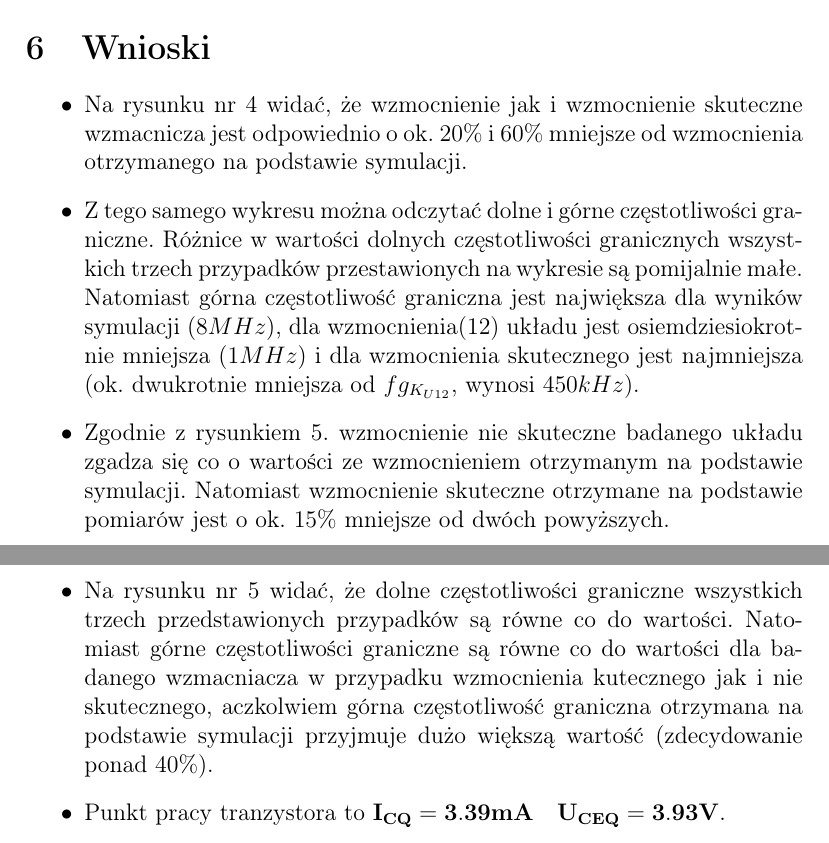
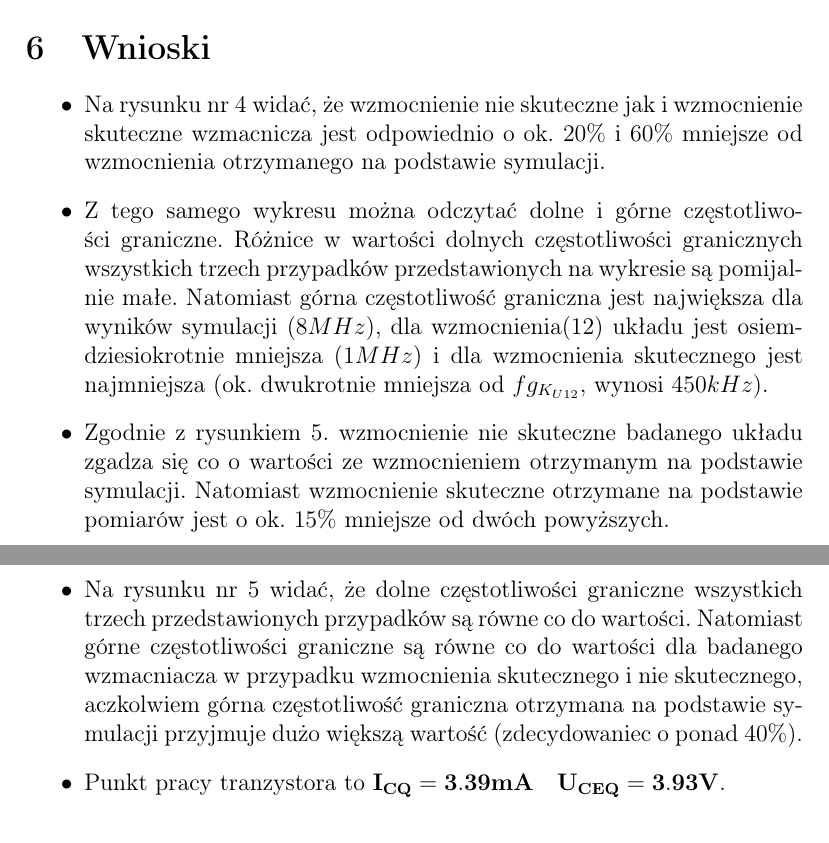
Before and after one commit to ziele3920/SAiC, a LaTeX document (Sprawko_LATEX/Zasilacz.tex): two parts of pages 8 and 9 of 11, joined at a grey line, cut so that both start at the same text. Compiled offline with pdfLaTeX.

Commit message:
literowki

```diff
--- a/Sprawko_LATEX/Zasilacz.tex
+++ b/Sprawko_LATEX/Zasilacz.tex
@@ -254,12 +254,12 @@ znajdujący się na wejściu badanego układu.
 \section {Wnioski}
 
 \begin{itemize}
-  \item Na rysunku nr 4 widać, że wzmocnienie jak i wzmocnienie skuteczne wzmacnicza
+  \item Na rysunku nr 4 widać, że wzmocnienie nie skuteczne jak i wzmocnienie skuteczne wzmacnicza
 	jest odpowiednio o ok. $20\%$ i $60\%$ mniejsze od wzmocnienia
 	otrzymanego na podstawie symulacji.
   \item Z tego samego wykresu można odczytać dolne i górne częstotliwości graniczne.
 	Różnice w wartości dolnych częstotliwości granicznych wszystkich trzech przypadków
-	przestawionych na wykresie są pomijalnie małe. Natomiast górna częstotliwość graniczna
+	przedstawionych na wykresie są pomijalnie małe. Natomiast górna częstotliwość graniczna
 	jest największa dla wyników symulacji $(8MHz)$, dla wzmocnienia(12) układu
 	jest osiemdziesiokrotnie mniejsza $(1MHz)$ i dla wzmocnienia skutecznego jest najmniejsza
 	(ok. dwukrotnie mniejsza od $fg_{K_{U12}}$, wynosi $450kHz$).
@@ -275,9 +275,9 @@ znajdujący się na wejściu badanego układu.
  \begin{itemize}
     \item Na rysunku nr 5 widać, że dolne częstotliwości graniczne wszystkich trzech przedstawionych
 	przypadków są równe co do wartości. Natomiast górne częstotliwości graniczne są równe co do
-	wartości dla badanego wzmacniacza w przypadku wzmocnienia kutecznego jak i nie skutecznego,
+	wartości dla badanego wzmacniacza w przypadku wzmocnienia skutecznego i nie skutecznego,
 	aczkolwiem górna częstotliwość graniczna otrzymana na podstawie symulacji przyjmuje
-	dużo większą wartość (zdecydowanie ponad $40\%$).
+	dużo większą wartość (zdecydowaniec o ponad $40\%$).
   \item Punkt pracy tranzystora to $\mathbf{I_{CQ} = 3.39mA \quad U_{CEQ} = 3.93V}$.
   \item Zmierzona rezystancja wyjściowa wzmacniacza dla dwóch powmiarów przy $CE=144uF$
 	i $C_E=0$ wyniosła odpowiednio $1.354k\Omega$ oraz $1.465k\Omega$. Wartości te są zgodne
```
Also changed, not shown: Sprawko_LATEX/Zasilacz.pdf, 1 other file.
